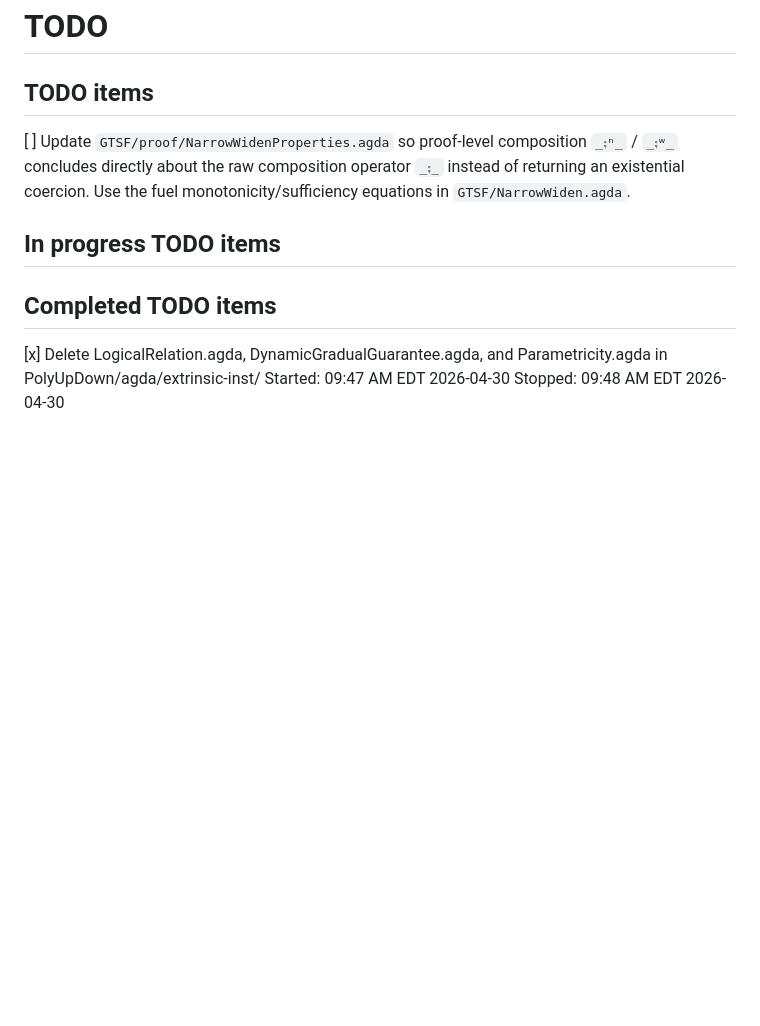
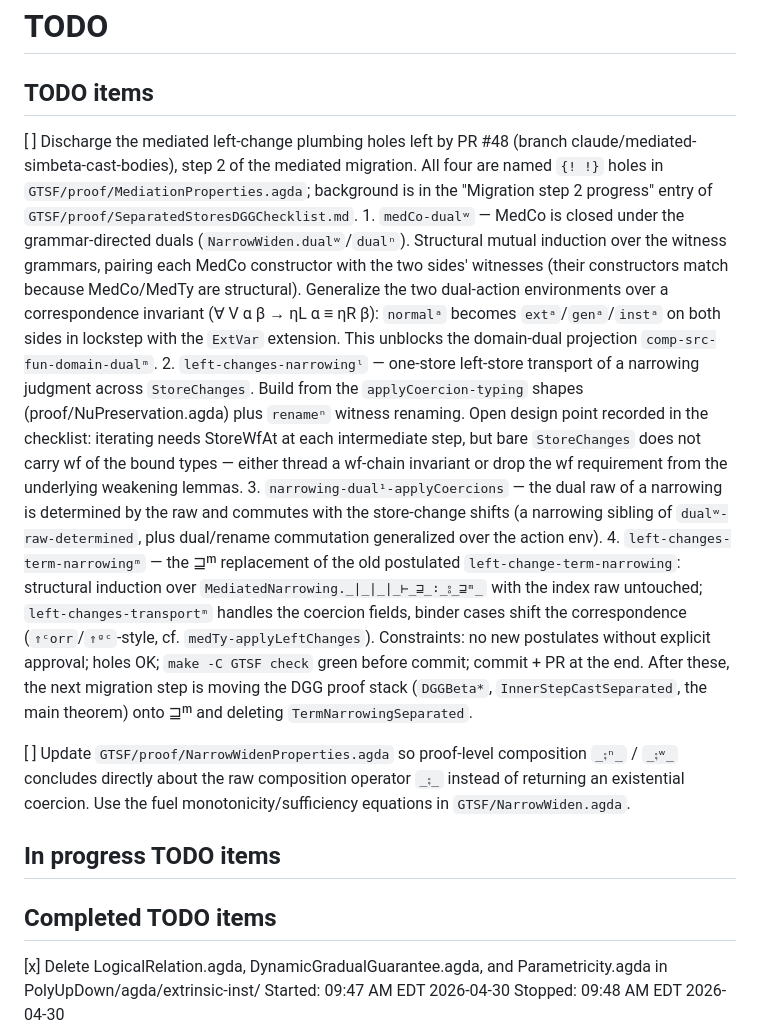
Before and after one commit to jsiek/AI-for-pl, a Markdown page: TODO.md, the part around the change. Rendered like a GitHub page; blank space fills up the shorter version.

Commit message:
Record the mediated left-change plumbing handoff in TODO.md
Co-Authored-By: Claude Fable 5 <noreply@anthropic.com>

```diff
--- a/TODO.md
+++ b/TODO.md
@@ -1,6 +1,46 @@
 # TODO
 
 ## TODO items
+
+[ ] Discharge the mediated left-change plumbing holes left by PR #48
+    (branch claude/mediated-simbeta-cast-bodies), step 2 of the
+    mediated migration.  All four are named `{! !}` holes in
+    `GTSF/proof/MediationProperties.agda`; background is in the
+    "Migration step 2 progress" entry of
+    `GTSF/proof/SeparatedStoresDGGChecklist.md`.
+    1. `medCo-dualʷ` — MedCo is closed under the grammar-directed
+       duals (`NarrowWiden.dualʷ`/`dualⁿ`).  Structural mutual
+       induction over the witness grammars, pairing each MedCo
+       constructor with the two sides' witnesses (their constructors
+       match because MedCo/MedTy are structural).  Generalize the two
+       dual-action environments over a correspondence invariant
+       (∀ V α β → ηL α ≡ ηR β): `normalᵃ` becomes
+       `extᵃ`/`genᵃ`/`instᵃ` on both sides in lockstep with the
+       `ExtVar` extension.  This unblocks the domain-dual projection
+       `comp-src-fun-domain-dualᵐ`.
+    2. `left-changes-narrowingˡ` — one-store left-store transport of
+       a narrowing judgment across `StoreChanges`.  Build from the
+       `applyCoercion-typing` shapes (proof/NuPreservation.agda) plus
+       `renameⁿ` witness renaming.  Open design point recorded in the
+       checklist: iterating needs StoreWfAt at each intermediate
+       step, but bare `StoreChanges` does not carry wf of the bound
+       types — either thread a wf-chain invariant or drop the wf
+       requirement from the underlying weakening lemmas.
+    3. `narrowing-dual¹-applyCoercions` — the dual raw of a narrowing
+       is determined by the raw and commutes with the store-change
+       shifts (a narrowing sibling of `dualʷ-raw-determined`, plus
+       dual/rename commutation generalized over the action env).
+    4. `left-changes-term-narrowingᵐ` — the ⊒ᵐ replacement of the old
+       postulated `left-change-term-narrowing`: structural induction
+       over `MediatedNarrowing._∣_∣_∣_⊢_⊒_∶_⦂_⊒ᵐ_` with the index
+       raw untouched; `left-changes-transportᵐ` handles the coercion
+       fields, binder cases shift the correspondence
+       (`⇑ᶜorr`/`⇑ᵍᶜ`-style, cf. `medTy-applyLeftChanges`).
+    Constraints: no new postulates without explicit approval; holes
+    OK; `make -C GTSF check` green before commit; commit + PR at the
+    end.  After these, the next migration step is moving the DGG
+    proof stack (`DGGBeta*`, `InnerStepCastSeparated`, the main
+    theorem) onto ⊒ᵐ and deleting `TermNarrowingSeparated`.
 
 [ ] Update `GTSF/proof/NarrowWidenProperties.agda` so proof-level
     composition `_⨟ⁿ_` / `_⨟ʷ_` concludes directly about the raw
```
